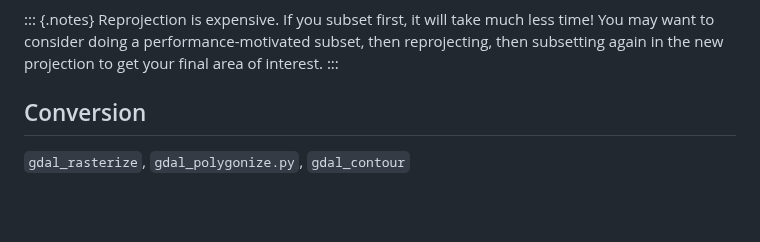
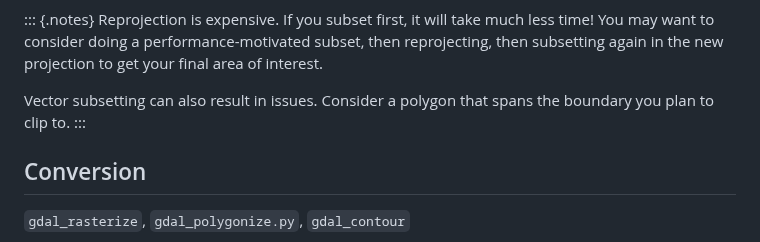
Before and after one commit to qgreenland-workshop-2023-researcher/qgreenland-workshop-2023-researcher.github.io, a Markdown page: content/slides/geospatial-data-transformations.md, the part around the change. GitHub-like rendering; blank space fills up the shorter version.

Commit message:
Note about vector subsetting

```diff
--- a/content/slides/geospatial-data-transformations.md
+++ b/content/slides/geospatial-data-transformations.md
@@ -207,6 +207,9 @@ is the tiny circle in the center!](/_media/qgreenland_ne_no_subset.png)
 Reprojection is expensive. If you subset first, it will take much less time! You may
 want to consider doing a performance-motivated subset, then reprojecting, then
 subsetting again in the new projection to get your final area of interest.
+
+Vector subsetting can also result in issues. Consider a polygon that spans the
+boundary you plan to clip to.
 :::
 
 
```
